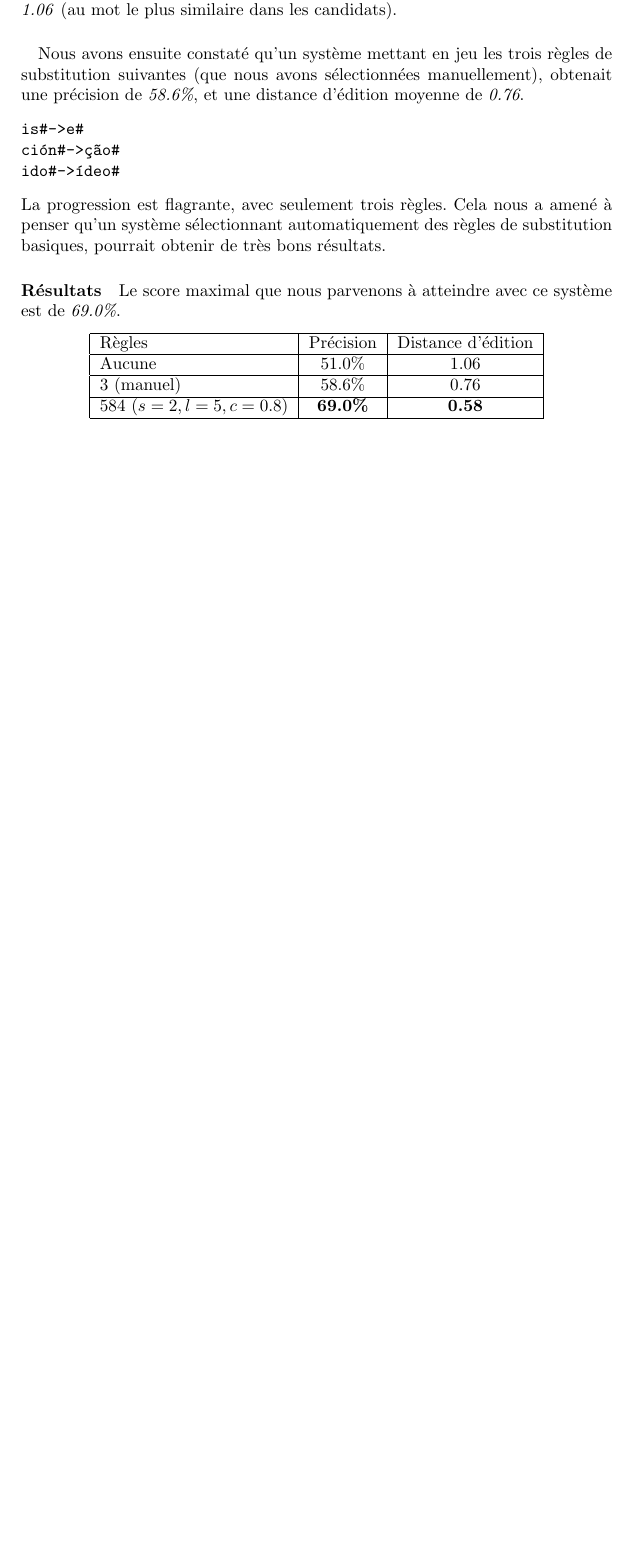
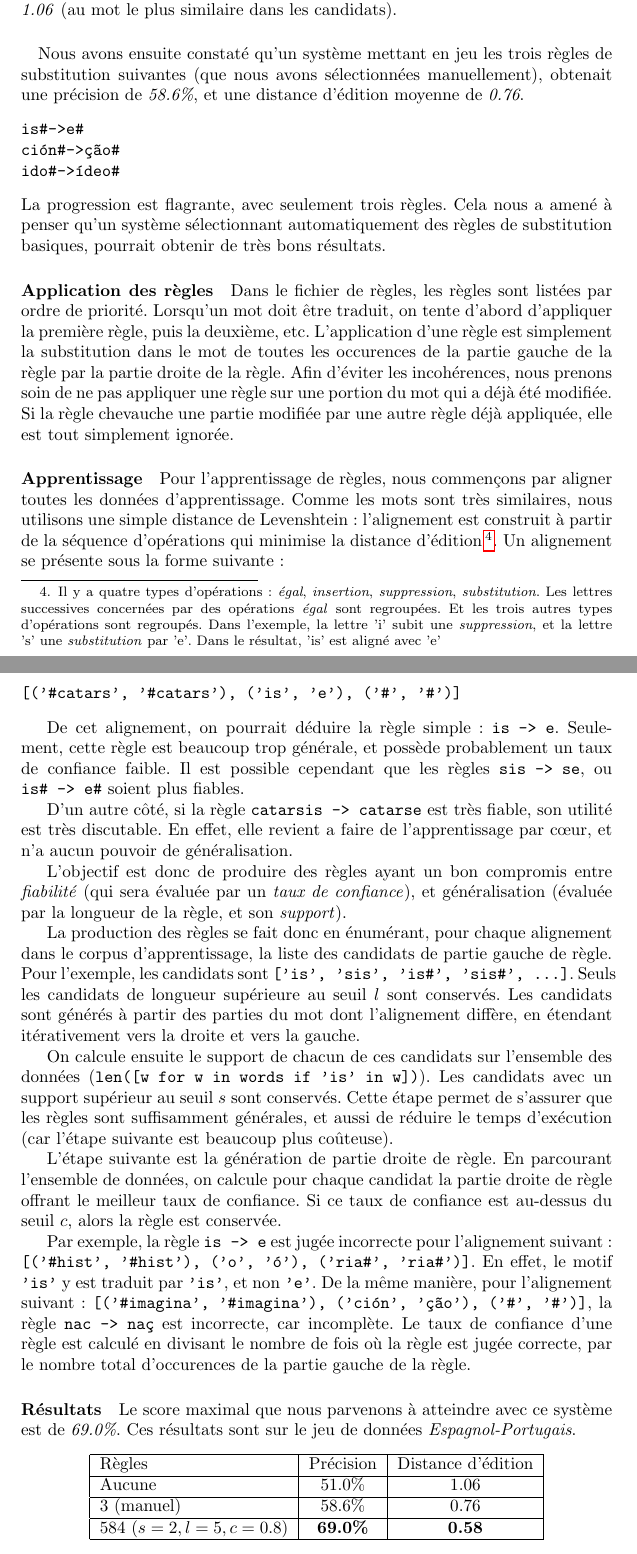
Before and after one commit to c-robin/transliteration, a LaTeX paper (report/report.tex): part of page 3 of 4 before the commit and two parts of pages 3 and 4 of 6 after it, the two joined at a grey line, cut so that both start at the same text, the shorter picture padded with empty space. Compiled offline with pdfLaTeX.

Commit message:
Report: substitution rules

```diff
--- a/report/report.tex
+++ b/report/report.tex
@@ -75,8 +74,34 @@ ido#->ídeo#
 \end{verbatim}
 La progression est flagrante, avec seulement trois règles. Cela nous a amené à penser qu'un système sélectionnant automatiquement des règles de substitution basiques, pourrait obtenir de très bons résultats.
 
+\paragraph{Application des règles}
+Dans le fichier de règles, les règles sont listées par ordre de priorité. Lorsqu'un mot doit être traduit, on tente d'abord d'appliquer la première règle, puis la deuxième, etc.  L'application d'une règle est simplement la substitution dans le mot de toutes les occurences de la partie gauche de la règle par la partie droite de la règle. Afin d'éviter les incohérences, nous prenons soin de ne pas appliquer une règle sur une portion du mot qui a déjà été modifiée. Si la règle chevauche une partie modifiée par une autre règle déjà appliquée, elle est tout simplement ignorée.
+
+\paragraph{Apprentissage}
+Pour l'apprentissage de règles, nous commençons par aligner toutes les données d'apprentissage. Comme les mots sont très similaires, nous utilisons une simple distance de Levenshtein: l'alignement est construit à partir de la séquence d'opérations qui minimise la distance d'édition\footnote{Il y a quatre types d'opérations: \emph{égal}, \emph{insertion}, \emph{suppression}, \emph{substitution}. Les lettres successives concernées par des opérations \emph{égal} sont regroupées. Et les trois autres types d'opérations sont regroupés. Dans l'exemple, la lettre 'i' subit une \emph{suppression}, et la lettre 's' une \emph{substitution} par 'e'. Dans le résultat, 'is' est aligné avec 'e'}.
+Un alignement se présente sous la forme suivante:
+\begin{verbatim}
+[('#catars', '#catars'), ('is', 'e'), ('#', '#')]
+\end{verbatim}
+
+De cet alignement, on pourrait déduire la règle simple: \verb|is -> e|. Seulement, cette règle est beaucoup trop générale, et possède probablement un taux de confiance faible. Il est possible cependant que les règles \verb|sis -> se|, ou \verb|is# -> e#| soient plus fiables.
+
+D'un autre côté, si la règle \verb|catarsis -> catarse| est très fiable, son utilité est très discutable. En effet, elle revient a faire de l'apprentissage par c\oe{}ur, et n'a aucun pouvoir de généralisation.
+
+L'objectif est donc de produire des règles ayant un bon compromis entre \emph{fiabilité} (qui sera évaluée par un \emph{taux de confiance}), et généralisation (évaluée par la longueur de la règle, et son \emph{support}).
+
+La production des règles se fait donc en énumérant, pour chaque alignement dans le corpus d'apprentissage, la liste des candidats de partie gauche de règle. Pour l'exemple, les candidats sont \verb|['is', 'sis', 'is#', 'sis#', ...]|. Seuls les candidats de longueur supérieure au seuil $l$ sont conservés. Les candidats sont générés à partir des parties du mot dont l'alignement diffère, en étendant itérativement vers la droite et vers la gauche.
+
+On calcule ensuite le support de chacun de ces candidats sur l'ensemble des données (\verb|len([w for w in words if 'is' in w])|).
+Les candidats avec un support supérieur au seuil $s$ sont conservés. Cette étape permet de s'assurer que les règles sont suffisamment générales, et aussi de réduire le temps d'exécution (car l'étape suivante est beaucoup plus coûteuse).
+
+L'étape suivante est la génération de partie droite de règle. En parcourant l'ensemble de données, on calcule pour chaque candidat la partie droite de règle offrant le meilleur taux de confiance. Si ce taux de confiance est au-dessus du seuil $c$, alors la règle est conservée.
+
+Par exemple, la règle \verb|is -> e| est jugée incorrecte pour l'alignement suivant: \verb|[('#hist', '#hist'), ('o', 'ó'), ('ria#', 'ria#')]|. En effet, le motif \verb|'is'| y est traduit par \verb|'is'|, et non \verb|'e'|.
+De la même manière, pour l'alignement suivant: \verb|[('#imagina', '#imagina'), ('ción', 'ção'), ('#', '#')]|, la règle \verb|nac -> naç| est incorrecte, car incomplète. Le taux de confiance d'une règle est calculé en divisant le nombre de fois où la règle est jugée correcte, par le nombre total d'occurences de la partie gauche de la règle.
+
 \paragraph{Résultats}
-Le score maximal que nous parvenons à atteindre avec ce système est de \emph{69.0\%}.
+Le score maximal que nous parvenons à atteindre avec ce système est de \emph{69.0\%}. Ces résultats sont sur le jeu de données \emph{Espagnol-Portugais}.
 \begin{center}
 \begin{tabular}{|l|c|c|}
 \hline
```
Also changed, not shown: report/report.pdf, report/report.tex (10 more changed lines), 1 other file.
